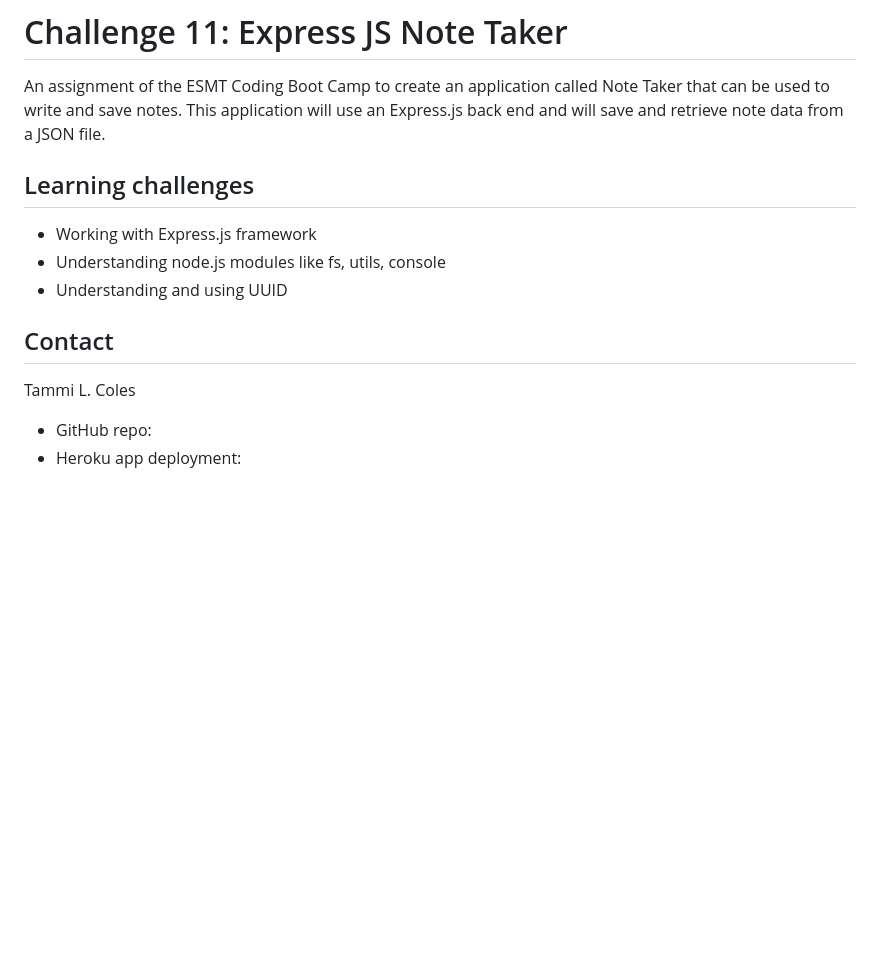
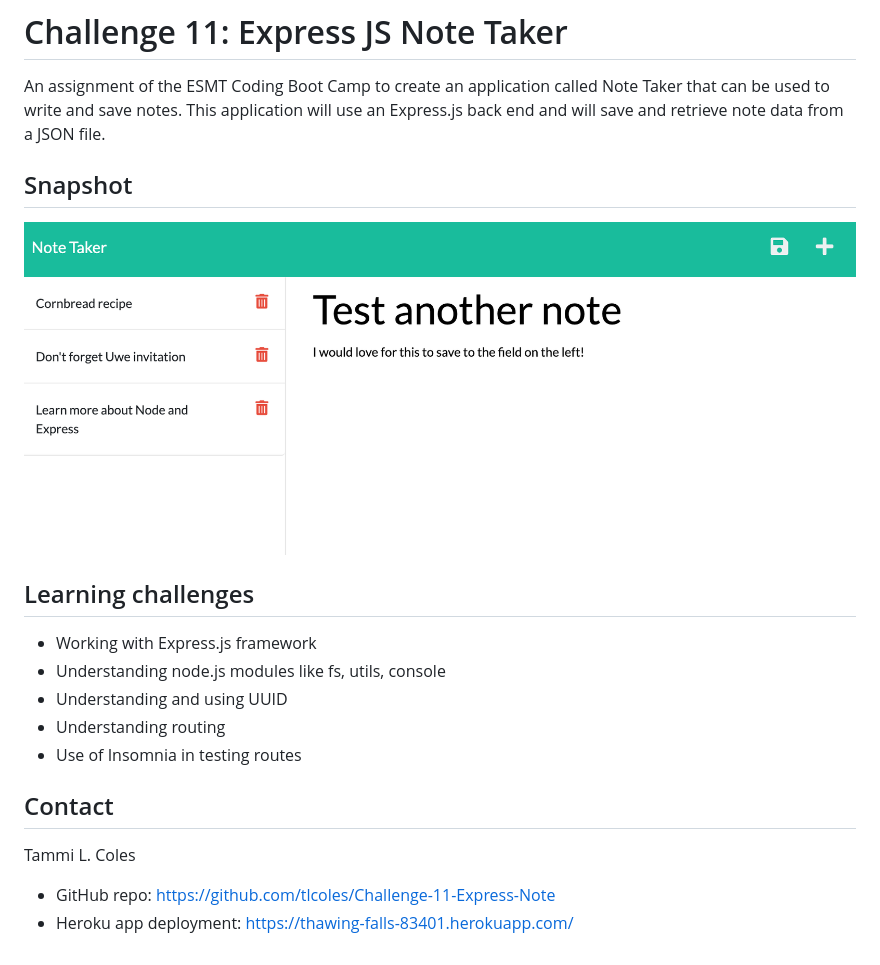
Before and after one commit to tlcoles/Challenge-11-Express-Note, a Markdown page: README.md, the part around the change. Drawn GitHub-style; pictures changed too: public/assets/images/220822-note-taker-screenshot.png (added); blank space fills up the shorter version.

```diff
--- a/README.md
+++ b/README.md
@@ -1,13 +1,19 @@
 # Challenge 11: Express JS Note Taker
 
 An assignment of the ESMT Coding Boot Camp to create an application called Note Taker that can be used to write and save notes. This application will use an Express.js back end and will save and retrieve note data from a JSON file.
+
+## Snapshot
+![Note Taker](/public/assets/images/220822-note-taker-screenshot.png)
 
 ## Learning challenges
 * Working with Express.js framework
 * Understanding node.js modules like fs, utils, console
 * Understanding and using UUID
+* Understanding routing
+* Use of Insomnia in testing routes
+
 
 ## Contact
 Tammi L. Coles
-* GitHub repo:
-* Heroku app deployment:
+* GitHub repo:  https://github.com/tlcoles/Challenge-11-Express-Note
+* Heroku app deployment:  https://thawing-falls-83401.herokuapp.com/
```
